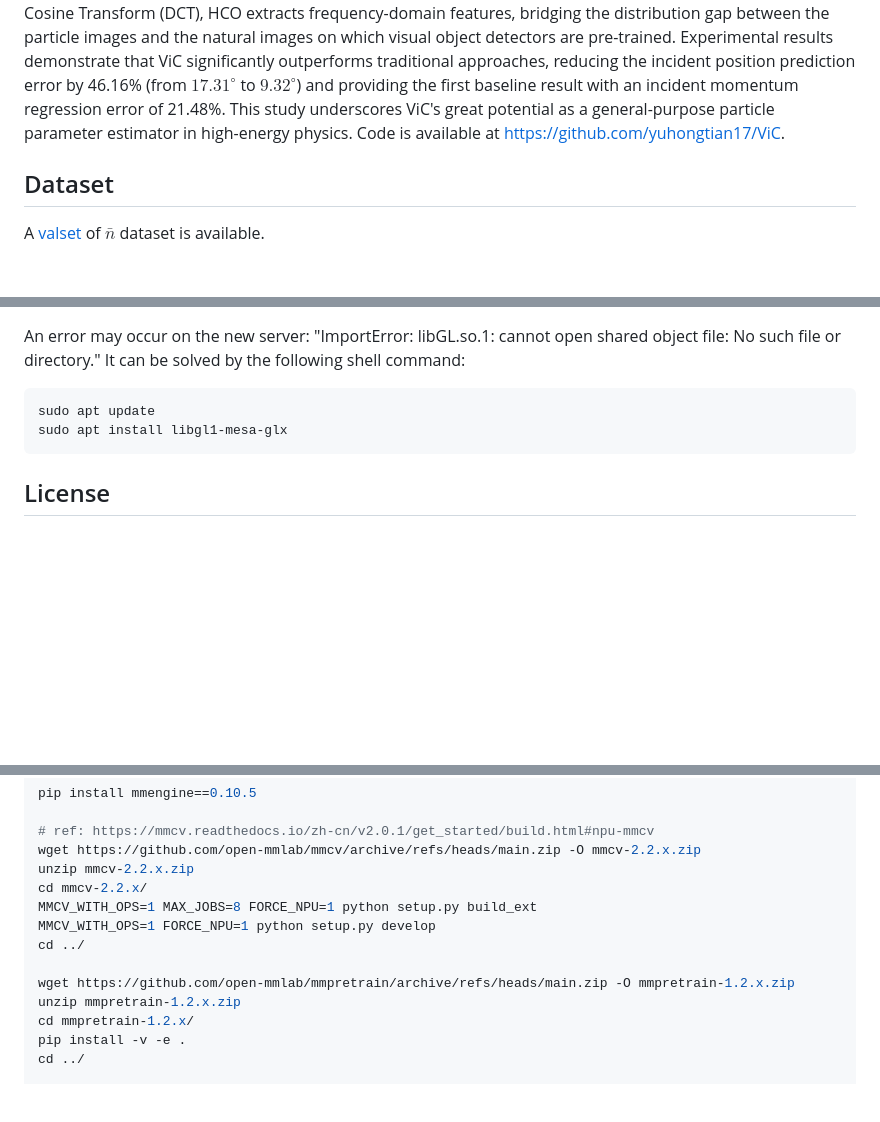
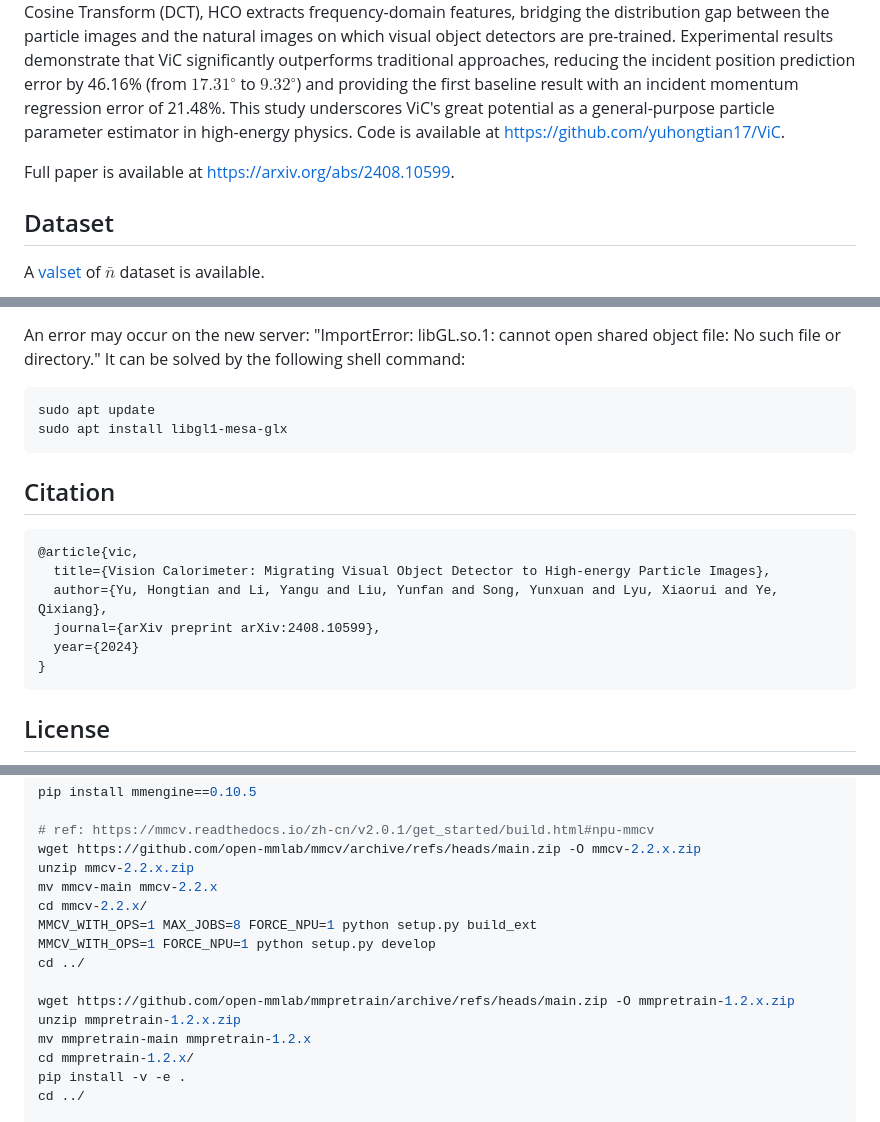
Before and after one commit to yuhongtian17/ViC, a Markdown page: README.md, 3 parts joined by grey strips. GitHub-like rendering; blank space fills up the shorter version.

````diff
--- a/README.md
+++ b/README.md
@@ -12,6 +16,8 @@ HCO enjoys the advantage of both radial prior and global attention, as it is ins
 Implemented via the Discrete Cosine Transform (DCT), HCO extracts frequency-domain features, bridging the distribution gap between the particle images and the natural images on which visual object detectors are pre-trained.
 Experimental results demonstrate that ViC significantly outperforms traditional approaches, reducing the incident position prediction error by 46.16\% (from $17.31^{\circ}$ to $9.32^{\circ}$) and providing the first baseline result with an incident momentum regression error of 21.48\%.
 This study underscores ViC's great potential as a general-purpose particle parameter estimator in high-energy physics. Code is available at https://github.com/yuhongtian17/ViC.
+
+Full paper is available at https://arxiv.org/abs/2408.10599.
 
 ## Dataset
 
@@ -121,6 +127,17 @@ sudo apt update
 sudo apt install libgl1-mesa-glx
 ```
 
+## Citation
+
+```
+@article{vic,
+  title={Vision Calorimeter: Migrating Visual Object Detector to High-energy Particle Images},
+  author={Yu, Hongtian and Li, Yangu and Liu, Yunfan and Song, Yunxuan and Lyu, Xiaorui and Ye, Qixiang},
+  journal={arXiv preprint arXiv:2408.10599},
+  year={2024}
+}
+```
+
 ## License
 
 ViC is released under the [License](LICENSE).
@@ -165,6 +182,7 @@ pip install mmengine==0.10.5
 # ref: https://mmcv.readthedocs.io/zh-cn/v2.0.1/get_started/build.html#npu-mmcv
 wget https://github.com/open-mmlab/mmcv/archive/refs/heads/main.zip -O mmcv-2.2.x.zip
 unzip mmcv-2.2.x.zip
+mv mmcv-main mmcv-2.2.x
 cd mmcv-2.2.x/
 MMCV_WITH_OPS=1 MAX_JOBS=8 FORCE_NPU=1 python setup.py build_ext
 MMCV_WITH_OPS=1 FORCE_NPU=1 python setup.py develop
@@ -172,6 +190,7 @@ cd ../
 
 wget https://github.com/open-mmlab/mmpretrain/archive/refs/heads/main.zip -O mmpretrain-1.2.x.zip
 unzip mmpretrain-1.2.x.zip
+mv mmpretrain-main mmpretrain-1.2.x
 cd mmpretrain-1.2.x/
 pip install -v -e .
 cd ../
````
Also changed, not shown: other parts of README.md (+4 -0 lines).
